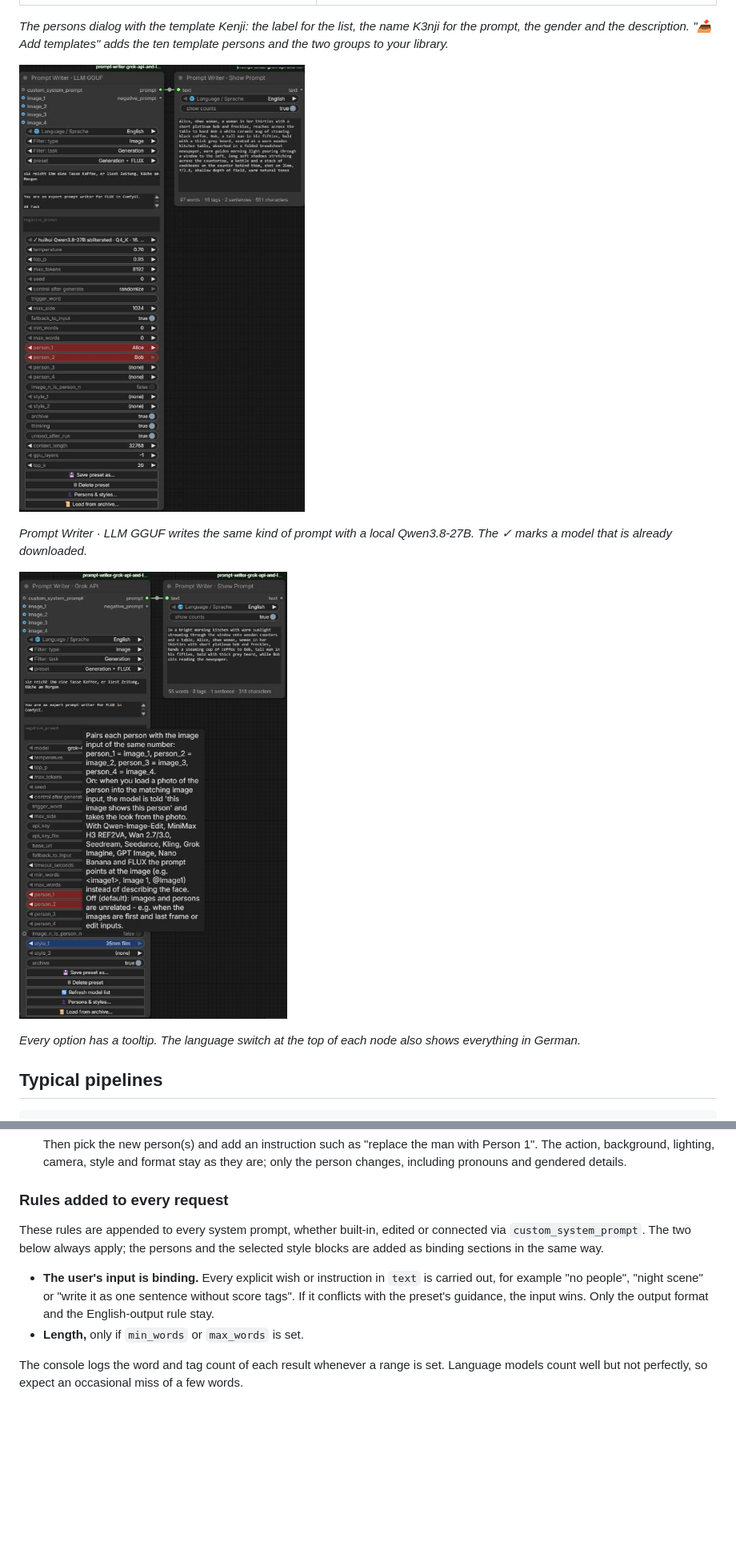
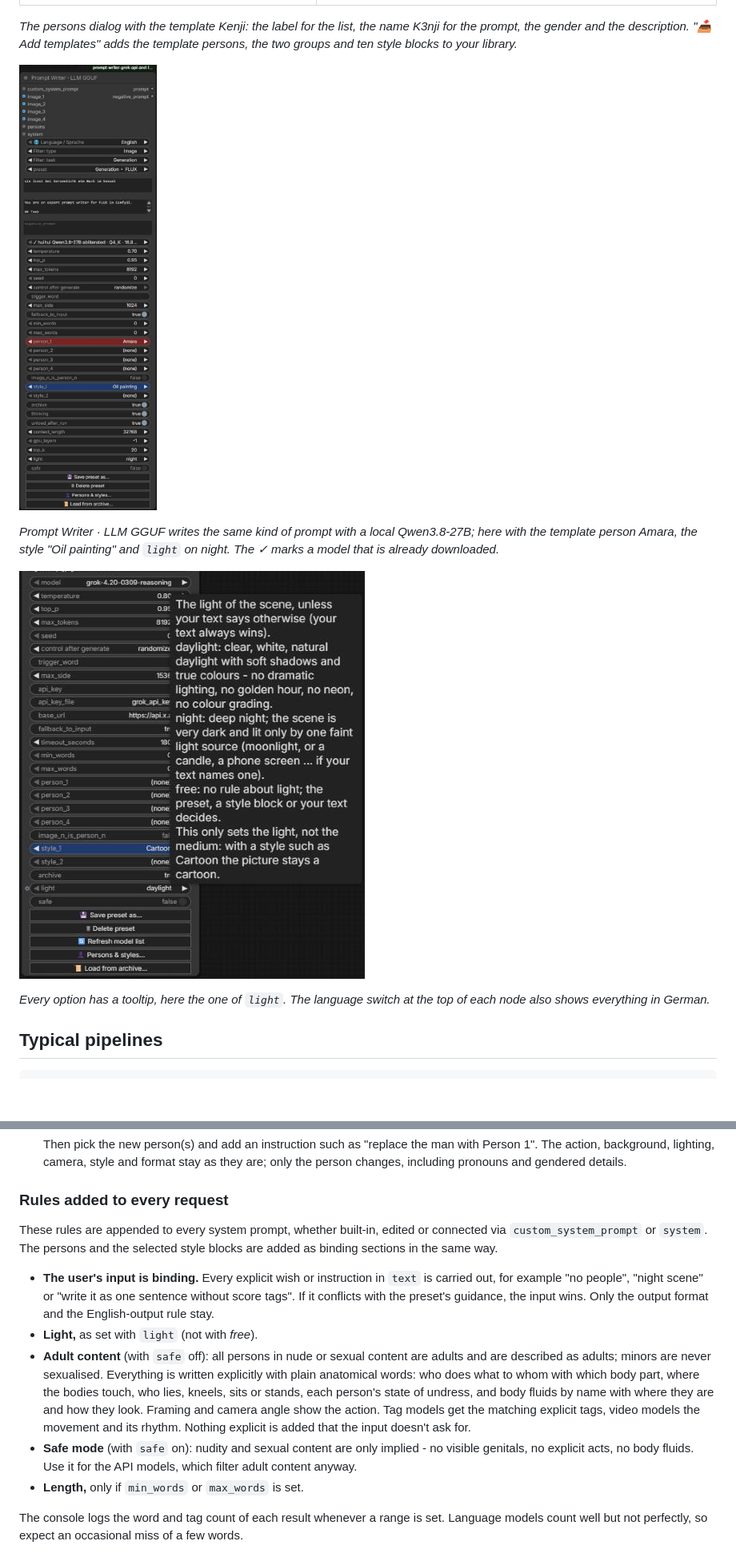
Before and after one commit to Slartibart23/prompt-writer-grok-api-and-llm-gguf, a Markdown page: README.md, 2 parts joined by grey strips. Shown at 80% size. Drawn GitHub-style; pictures changed too: docs/images/local_node.png, docs/images/tooltip.png; blank space fills up the shorter version.

```diff
--- a/README.md
+++ b/README.md
@@ -40,5 +40,5 @@ Both nodes share everything else:
 |---|---|
 | ![Library dialog with label, name in the prompt, gender and the "Add templates" button](docs/images/persons_dialog.png) | ![Archive dialog with search, "Use as text" and "Recast"](docs/images/archive_dialog.png) |
 
-*The persons dialog with the template Kenji: the label for the list, the name K3nji for the prompt, the gender and the description. "📥 Add templates" adds the ten template persons and the two groups to your library.*
+*The persons dialog with the template Kenji: the label for the list, the name K3nji for the prompt, the gender and the description. "📥 Add templates" adds the template persons, the two groups and ten style blocks to your library.*
 
@@ -46,3 +46,3 @@ Both nodes share everything else:
 
-*Prompt Writer · LLM GGUF writes the same kind of prompt with a local Qwen3.8-27B. The ✓ marks a model that is already downloaded.*
+*Prompt Writer · LLM GGUF writes the same kind of prompt with a local Qwen3.8-27B; here with the template person Amara, the style "Oil painting" and `light` on night. The ✓ marks a model that is already downloaded.*
 
@@ -50,5 +50,5 @@ Both nodes share everything else:
 
-*Every option has a tooltip. The language switch at the top of each node also shows everything in German.*
+*Every option has a tooltip, here the one of `light`. The language switch at the top of each node also shows everything in German.*
 
 ## Typical pipelines
 
@@ -221,9 +227,12 @@ Every target guide also ends with **an example of a good result**. It is marked
 
 ### Rules added to every request
 
-These rules are appended to every system prompt, whether built-in, edited or connected via `custom_system_prompt`. The two below always apply; the persons and the selected style blocks are added as binding sections in the same way.
+These rules are appended to every system prompt, whether built-in, edited or connected via `custom_system_prompt` or `system`. The persons and the selected style blocks are added as binding sections in the same way.
 
 - **The user's input is binding.** Every explicit wish or instruction in `text` is carried out, for example "no people", "night scene" or "write it as one sentence without score tags". If it conflicts with the preset's guidance, the input wins. Only the output format and the English-output rule stay.
+- **Light,** as set with `light` (not with *free*).
+- **Adult content** (with `safe` off): all persons in nude or sexual content are adults and are described as adults; minors are never sexualised. Everything is written explicitly with plain anatomical words: who does what to whom with which body part, where the bodies touch, who lies, kneels, sits or stands, each person's state of undress, and body fluids by name with where they are and how they look. Framing and camera angle show the action. Tag models get the matching explicit tags, video models the movement and its rhythm. Nothing explicit is added that the input doesn't ask for.
+- **Safe mode** (with `safe` on): nudity and sexual content are only implied - no visible genitals, no explicit acts, no body fluids. Use it for the API models, which filter adult content anyway.
 - **Length,** only if `min_words` or `max_words` is set.
 
 The console logs the word and tag count of each result whenever a range is set. Language models count well but not perfectly, so expect an occasional miss of a few words.
```
Also changed, not shown: other parts of README.md (+13 -7 lines), CHANGELOG.md (+10 -0 lines), docs/images/nodes_overview.png, docs/images/persons_node.png, 12 other files.
